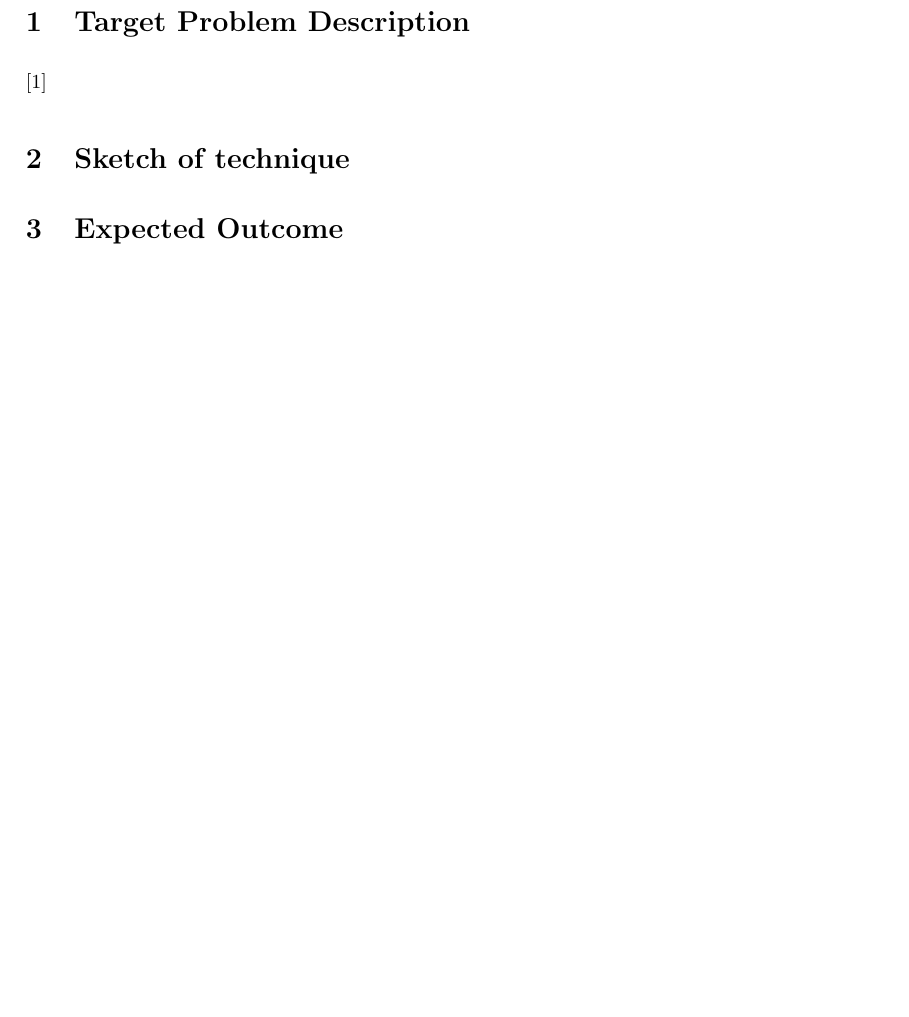
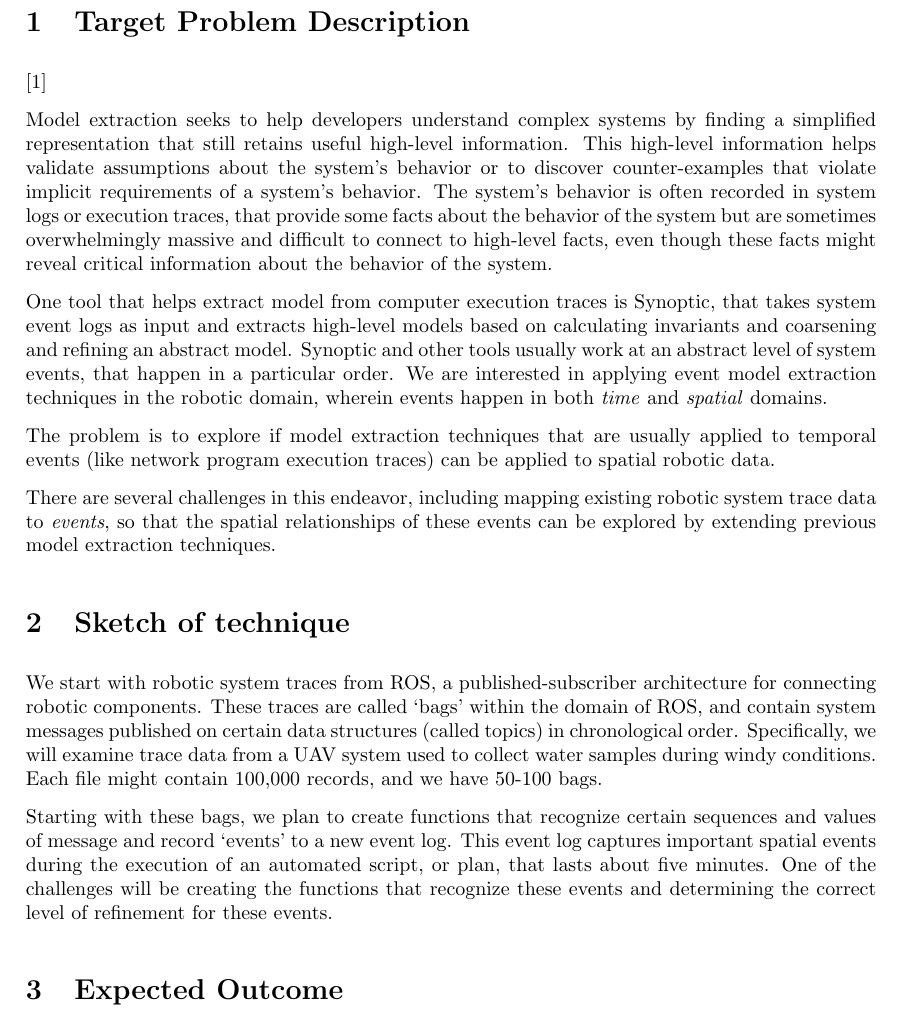
Before and after one commit to jpwco/990_Abstraction_Refinement, a LaTeX document (PROPOSAL/990_Fall2014_Proposal.tex): part of the page, cut so that both start at the same text, the shorter picture padded with empty space. Compiled offline with pdfLaTeX.

Commit message:
initial ramblings

```diff
--- a/PROPOSAL/990_Fall2014_Proposal.tex
+++ b/PROPOSAL/990_Fall2014_Proposal.tex
@@ -55,7 +55,32 @@
 \section{Target Problem Description}
 \cite{schneider2010synoptic}
 
+
+
+Model extraction seeks to help developers understand complex systems by finding a simplified representation that still retains useful high-level information.
+This high-level information helps validate assumptions about the system's behavior or to discover counter-examples that violate implicit requirements of a system's behavior.
+The system's behavior is often recorded in system logs or execution traces, that provide some facts about the behavior of the system but are sometimes overwhelmingly massive and difficult to connect to high-level facts, even though these facts might reveal critical information about the behavior of the system.
+
+One tool that helps extract model from computer execution traces is Synoptic, that takes system event logs as input and extracts high-level models based on calculating invariants and coarsening and refining an abstract model.
+Synoptic and other tools usually work at an abstract level of system events, that happen in a particular order.
+We are interested in applying event model extraction techniques in the robotic domain, wherein events happen in both \emph{time} and \emph{spatial} domains.
+
+The problem is to explore if model extraction techniques that are usually applied to temporal events (like network program execution traces) can be applied to spatial robotic data.
+
+There are several challenges in this endeavor, including mapping existing robotic system trace data to \emph{events}, so that the spatial relationships of these events can be explored by extending previous model extraction techniques.
+
 \section{Sketch of technique}
+
+We start with robotic system traces from ROS, a published-subscriber architecture for connecting robotic components.
+These traces are called `bags' within the domain of ROS, and contain system messages published on certain data structures (called topics) in chronological order.
+Specifically, we will examine trace data from a UAV system used to collect water samples during windy conditions.
+Each file might contain 100,000 records, and we have 50-100 bags.
+
+Starting with these bags, we plan to create functions that recognize certain sequences and values of message and record `events' to a new event log.
+This event log captures important spatial events during the execution of an automated script, or plan, that lasts about five minutes.
+One of the challenges will be creating the functions that recognize these events and determining the correct level of refinement for these events.
+
+
 
 %\begin{figure}[b]
     %\centering
```
